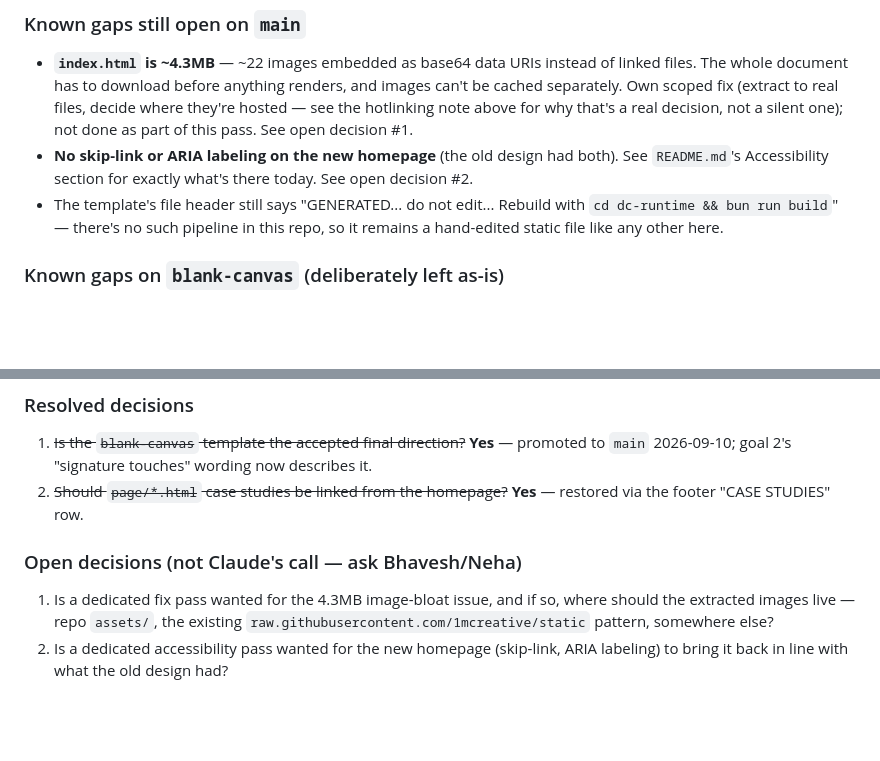
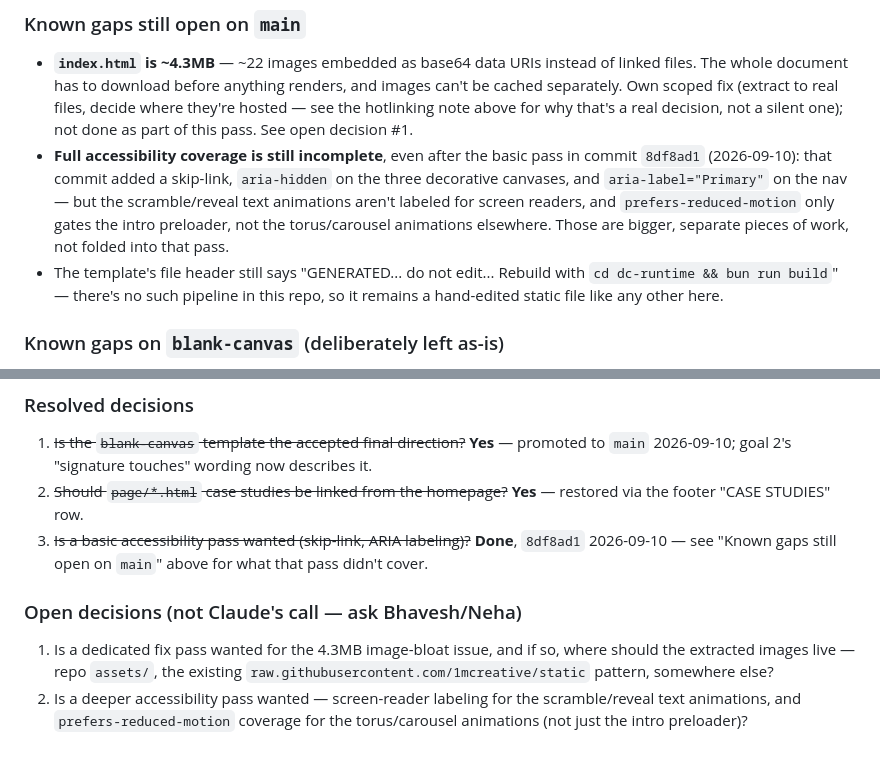
Before and after one commit to 1mcreative/web-portfolio, a Markdown page: CLAUDE.md, 2 parts joined by grey strips. Rendered like a GitHub page; blank space fills up the shorter version.

```diff
--- a/CLAUDE.md
+++ b/CLAUDE.md
@@ -117,9 +117,13 @@ no build step, no framework. Canonical URLs point at `https://nehapaul.in/`.
   (extract to real files, decide where they're hosted — see the hotlinking
   note above for why that's a real decision, not a silent one); not done as
   part of this pass. See open decision #1.
-- **No skip-link or ARIA labeling on the new homepage** (the old design had
-  both). See `README.md`'s Accessibility section for exactly what's there
-  today. See open decision #2.
+- **Full accessibility coverage is still incomplete**, even after the basic
+  pass in commit `8df8ad1` (2026-09-10): that commit added a skip-link,
+  `aria-hidden` on the three decorative canvases, and `aria-label="Primary"`
+  on the nav — but the scramble/reveal text animations aren't labeled for
+  screen readers, and `prefers-reduced-motion` only gates the intro
+  preloader, not the torus/carousel animations elsewhere. Those are bigger,
+  separate pieces of work, not folded into that pass.
 - The template's file header still says "GENERATED... do not edit... Rebuild
   with `cd dc-runtime && bun run build`" — there's no such pipeline in this
   repo, so it remains a hand-edited static file like any other here.
@@ -137,10 +141,14 @@ on. Don't treat its lack of these fixes as something to go fix.
    describes it.
 2. ~~Should `page/*.html` case studies be linked from the homepage?~~ **Yes**
    — restored via the footer "CASE STUDIES" row.
+3. ~~Is a basic accessibility pass wanted (skip-link, ARIA labeling)?~~
+   **Done**, `8df8ad1` 2026-09-10 — see "Known gaps still open on `main`"
+   above for what that pass didn't cover.
 
 ### Open decisions (not Claude's call — ask Bhavesh/Neha)
 1. Is a dedicated fix pass wanted for the 4.3MB image-bloat issue, and if so,
    where should the extracted images live — repo `assets/`, the existing
    `raw.githubusercontent.com/1mcreative/static` pattern, somewhere else?
-2. Is a dedicated accessibility pass wanted for the new homepage (skip-link,
-   ARIA labeling) to bring it back in line with what the old design had?
+2. Is a deeper accessibility pass wanted — screen-reader labeling for the
+   scramble/reveal text animations, and `prefers-reduced-motion` coverage
+   for the torus/carousel animations (not just the intro preloader)?
```
Also changed, not shown: README.md (+1 -1 lines).
